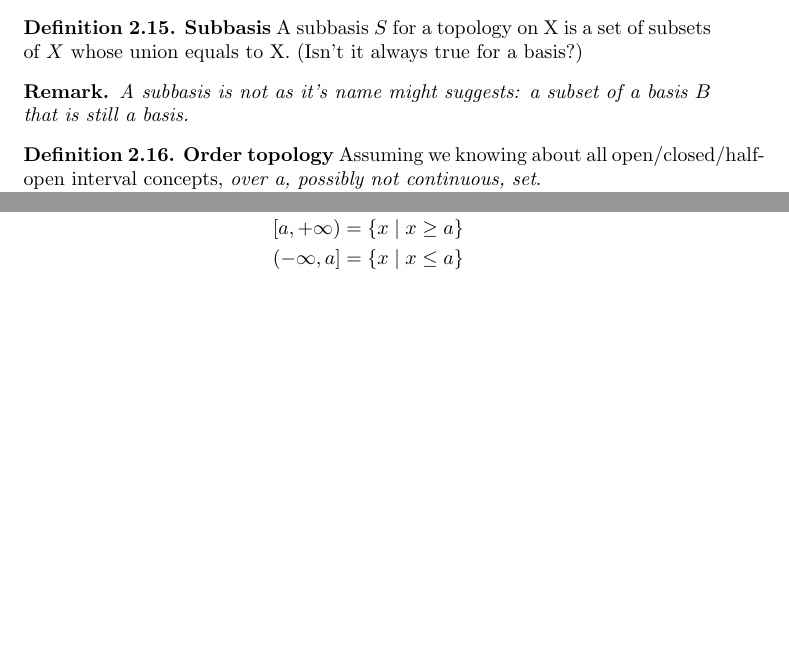
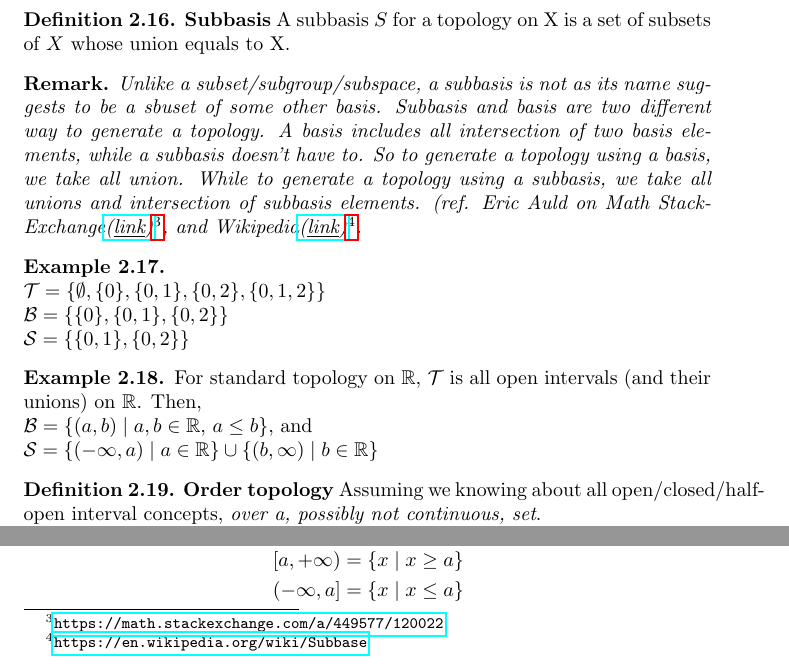
Before and after one commit to shouya/thinking-dumps, a LaTeX document (munkres-topology/notes.tex): two parts of page 13 of 14 before the commit and two parts of page 13 of 15 after it, joined at a grey line, cut so that both start at the same text, the shorter picture padded with empty space. Compiled offline with pdfLaTeX.

Commit message:
subbasis

```diff
--- a/munkres-topology/notes.tex
+++ b/munkres-topology/notes.tex
@@ -25,6 +25,7 @@
 
 \theoremstyle{definition}
 \newtheorem{theorem}{Theorem}[chapter]
+\newtheorem{proposition}[theorem]{Proposition}
 \newtheorem{definition}[theorem]{Definition}
 \newtheorem{example}[theorem]{Example}
 \newtheorem{property}[theorem]{Property}
@@ -661,12 +662,33 @@ Finally I wish I could finish all ch 1-8 and also some parts after ch 9.
 
   \begin{definition}\defn{Subbasis}
     A subbasis $S$ for a topology on X is a set of subsets of $X$
-    whose union equals to X. (Isn't it always true for a basis?)
+    whose union equals to X.
   \end{definition}
   \begin{remark}
-    A subbasis is not as it's name might suggests: a subset of a basis
-    $B$ that is still a basis.
+    Unlike a subset/subgroup/subspace, a subbasis is not as its name
+    suggests to be a sbuset of some other basis. Subbasis and basis
+    are two different way to generate a topology. A basis includes all
+    intersection of two basis elements, while a subbasis doesn't have
+    to. So to generate a topology using a basis, we take all
+    union. While to generate a topology using a subbasis, we take all
+    unions and intersection of subbasis elements. (ref. {Eric Auld on
+      Math
+      Stack-Exchange\link{https://math.stackexchange.com/a/449577/120022}},
+    and Wikipedia\link{https://en.wikipedia.org/wiki/Subbase}.
   \end{remark}
+  \begin{example}\mbox{}\\
+    $\T=\set{\emptyset, \set{0}, \set{0,1}, \set{0,2}, \set{0,1,2}}$
+    \\
+    $\B=\set{\set{0},\set{0,1},\set{0,2}}$ \\
+    $\mathcal{S}=\set{\set{0,1},\set{0,2}}$
+  \end{example}
+  \begin{example}
+    For standard topology on $\RR$, $\T$ is all open intervals (and
+    their unions) on $\RR$. Then, \\
+    $\B=\set{(a,b)\mid a,b\in\RR,\,a\leq b}$, and \\
+    $\mathcal{S}=\set{(-\infty,a)\mid
+      a\in\RR}\cup\set{(b,\infty)\mid b\in \RR}$
+  \end{example}
 
   \begin{definition}\defn{Order topology}
     Assuming we knowing about all open/closed/half-open interval
```
Also changed, not shown: munkres-topology/notes.pdf.
